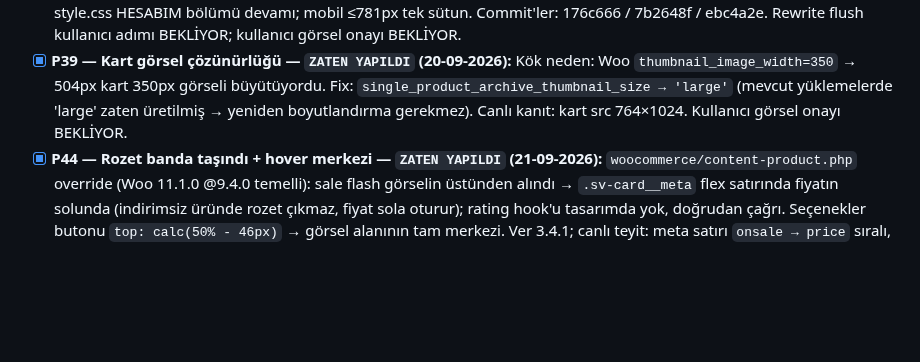
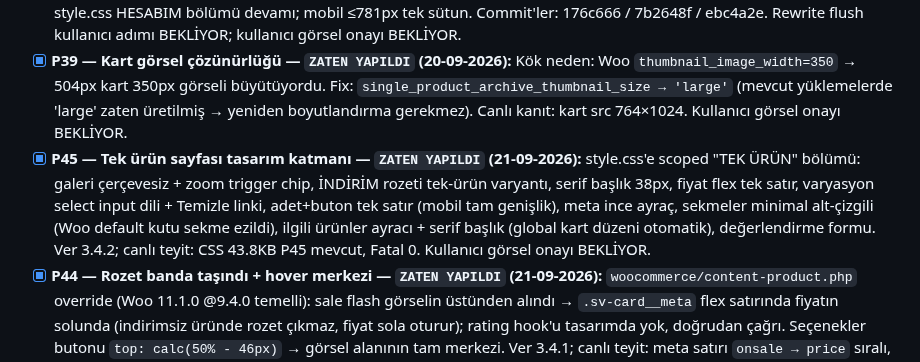
Before and after one commit to salihsungur/sutre, a Markdown page: AGENTS.md, the part around the change. Drawn GitHub-style; blank space fills up the shorter version.

Commit message:
docs(agents): P45 kaydı (tek ürün sayfası tasarım katmanı)

```diff
--- a/AGENTS.md
+++ b/AGENTS.md
@@ -156,6 +156,7 @@ cp -a ~/repositories/sutre/theme/sutre-child-v2 ~/staging.sutre.store/wp-content
 - [x] **P40 — Hesabım yüzeyi tasarımı — `ZATEN YAPILDI` (20-09-2026):** style.css'e scoped "HESABIM" bölümü: giriş/üye ol iki sütun + ayraç (mobil tek sütun), serif başlıklar, uppercase etiketler, tam genişlik butonlar, hesap içi yatay chip navigasyonu (is-active silk çizgi), sipariş/adres tablo-kart stilleri. Gizlilik metni Türkçe'ye çevrildi — kök neden: Woo 11.1'de `woocommerce_registration_privacy_policy_text` filtre değil OPTION adı; resmî kapı `woocommerce_get_privacy_policy_text` (canlı doğrulandı: EN 0 / TR 1). Kullanıcı görsel onayı BEKLİYOR.
 - [x] **P41 — Hesabım içerik yenilemesi (dashboard + iletişim tercihleri + sipariş arama/filtre) — `ZATEN YAPILDI` (21-09-2026):** Pano formları (İletişim: Cep Telefonu +90 öntanımlı / E-Posta ayrı ayrı Kaydet; Üyelik: Ad-Soyad → user + billing meta; Opsiyonel: cinsiyet + doğum gün/ay/yıl → sv_gender / sv_birth_* meta, boş gönderim metayı siler); yeni `/my-account/iletisim-tercihleri/` endpoint'i (nav'da Siparişlerim sonrası; KVKK metni PLACEHOLDER — LEGAL_REVIEW_REQUIRED; E-Posta/SMS/Çağrı Merkezi toggle, meta `sv_contact_pref_email/sms/call`, varsayılan kapalı); Siparişlerim'de arama (GET sv_q: sipariş no + ürün adı, order item döngüsü) + dönem/sıralama (GET sv_period/sv_sort) server-side; Woo 11.1.0 dashboard.php/orders.php override (dashboard action'ları + tablo markup'ı korundu). POST işleyicileri template_redirect'te (paket 'init' diyor; is_account_page() init'te güvenilmez — Woo WC_Form_Handler pattern'i, anayasa §0.10 ile rapora not), form başına nonce, PRG + beyaz-listeli notice. CSS yalnız style.css HESABIM bölümü devamı; mobil ≤781px tek sütun. Commit'ler: 176c666 / 7b2648f / ebc4a2e. Rewrite flush kullanıcı adımı BEKLİYOR; kullanıcı görsel onayı BEKLİYOR.
 - [x] **P39 — Kart görsel çözünürlüğü — `ZATEN YAPILDI` (20-09-2026):** Kök neden: Woo `thumbnail_image_width=350` → 504px kart 350px görseli büyütüyordu. Fix: `single_product_archive_thumbnail_size → 'large'` (mevcut yüklemelerde 'large' zaten üretilmiş → yeniden boyutlandırma gerekmez). Canlı kanıt: kart src 764×1024. Kullanıcı görsel onayı BEKLİYOR.
+- [x] **P45 — Tek ürün sayfası tasarım katmanı — `ZATEN YAPILDI` (21-09-2026):** style.css'e scoped "TEK ÜRÜN" bölümü: galeri çerçevesiz + zoom trigger chip, İNDİRİM rozeti tek-ürün varyantı, serif başlık 38px, fiyat flex tek satır, varyasyon select input dili + Temizle linki, adet+buton tek satır (mobil tam genişlik), meta ince ayraç, sekmeler minimal alt-çizgili (Woo default kutu sekme ezildi), ilgili ürünler ayracı + serif başlık (global kart düzeni otomatik), değerlendirme formu. Ver 3.4.2; canlı teyit: CSS 43.8KB P45 mevcut, Fatal 0. Kullanıcı görsel onayı BEKLİYOR.
 - [x] **P44 — Rozet banda taşındı + hover merkezi — `ZATEN YAPILDI` (21-09-2026):** `woocommerce/content-product.php` override (Woo 11.1.0 @9.4.0 temelli): sale flash görselin üstünden alındı → `.sv-card__meta` flex satırında fiyatın solunda (indirimsiz üründe rozet çıkmaz, fiyat sola oturur); rating hook'u tasarımda yok, doğrudan çağrı. Seçenekler butonu `top: calc(50% - 46px)` → görsel alanının tam merkezi. Ver 3.4.1; canlı teyit: meta satırı `onsale → price` sıralı, Fatal 0. Kullanıcı görsel onayı BEKLİYOR.
 - [x] **P43 — Kart başlığı solda yapışık: KESİN kök neden + fix — `ZATEN YAPILDI` (21-09-2026, coder bot commit `efc30be` + Hermes deploy):** Kök neden dosya-kanıtlı: Woo `woocommerce.css` başlığa `padding:.5em 0` veriyor, özgülük (0,4,2) > P42.4'ün (0,4,3 değil 0,3,3'üydü) → padding-left hep 0. Fix: tema seçiciye `.woocommerce` prefix → **(0,4,3)** üstün; SUTRE_VERSION 3.4.0. Deploy kanıtı: canlı style.css?ver=3.4.0 içinde kazanan kural + `padding: 20px 26px 0`. Ayrıca bu turda FTP tam erişim açıldı; göreli yol kazası (home köküne çöp) giderildi → §3 MUTLAK yol kuralı eklendi. Kullanıcı görsel onayı BEKLİYOR.
 - [ ] **Blok A — hukuki sayfalar (Gizlilik, mesafeli satış, iade, cayma) — `NEEDS_OWNER_INPUT`:** İşletme bilgileri (unvan, vergi no, adres) kullanıcıdan bekliyor; metinler `docs/legal-placeholders/` şablonlarından doldurulacak; final doğrulama dış uzman (avukat) + kullanıcı onayı.
```
